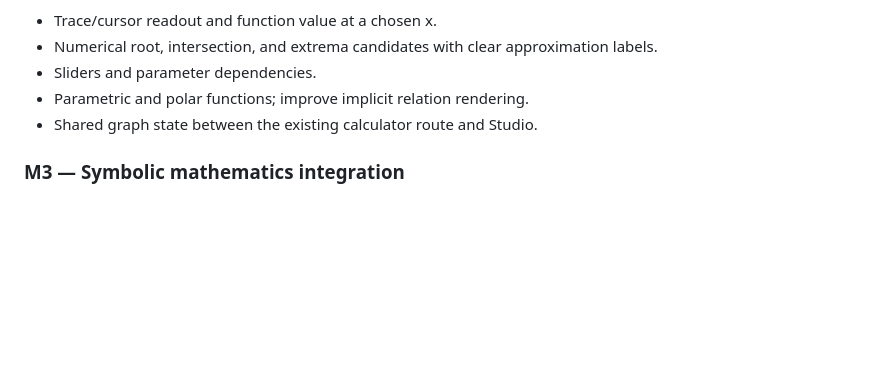
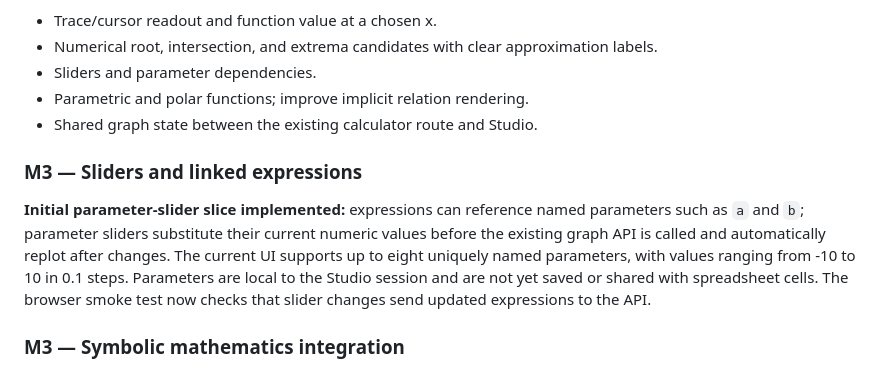
Before and after one commit to Shubhu02008/python-calculator-pro, a Markdown page: docs/unified-math-studio-architecture.md, the part around the change. Drawn GitHub-style; blank space fills up the shorter version.

Commit message:
Document interactive parameter slider milestone

```diff
--- a/docs/unified-math-studio-architecture.md
+++ b/docs/unified-math-studio-architecture.md
@@ -41,6 +41,10 @@ Advanced Math Studio is the foundation for replacing the current Graphing Calcul
 - Parametric and polar functions; improve implicit relation rendering.
 - Shared graph state between the existing calculator route and Studio.
 
+### M3 — Sliders and linked expressions
+
+**Initial parameter-slider slice implemented:** expressions can reference named parameters such as `a` and `b`; parameter sliders substitute their current numeric values before the existing graph API is called and automatically replot after changes. The current UI supports up to eight uniquely named parameters, with values ranging from -10 to 10 in 0.1 steps. Parameters are local to the Studio session and are not yet saved or shared with spreadsheet cells. The browser smoke test now checks that slider changes send updated expressions to the API.
+
 ### M3 — Symbolic mathematics integration
 - Reuse and test existing SymPy-backed API operations.
 - Add simplification/factorization and calculus operations where absent.
```
